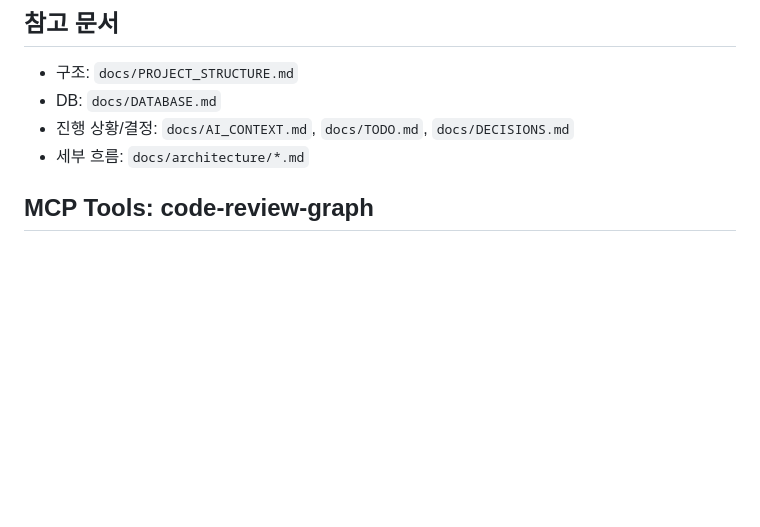
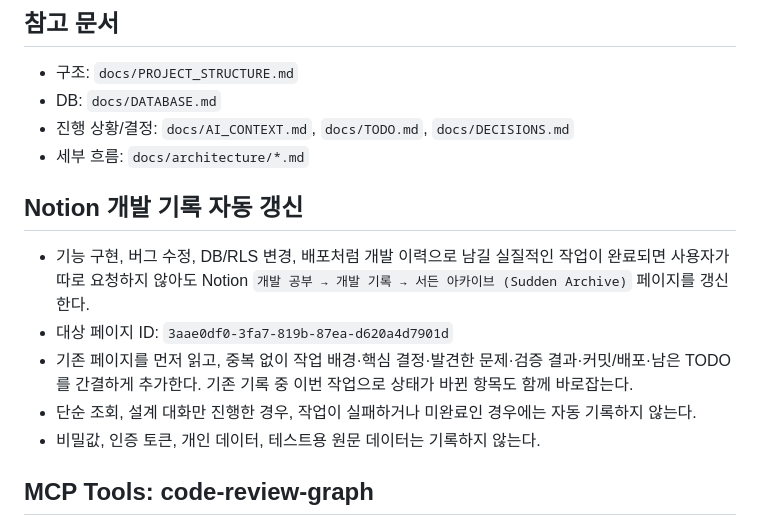
Before and after one commit to K-Hena/sudden-archive, a Markdown page: AGENTS.md, the part around the change. GitHub-like rendering; blank space fills up the shorter version.

Commit message:
docs: automate Notion development log updates

```diff
--- a/AGENTS.md
+++ b/AGENTS.md
@@ -28,6 +28,13 @@
 - DB: `docs/DATABASE.md`
 - 진행 상황/결정: `docs/AI_CONTEXT.md`, `docs/TODO.md`, `docs/DECISIONS.md`
 - 세부 흐름: `docs/architecture/*.md`
+
+## Notion 개발 기록 자동 갱신
+- 기능 구현, 버그 수정, DB/RLS 변경, 배포처럼 개발 이력으로 남길 실질적인 작업이 완료되면 사용자가 따로 요청하지 않아도 Notion `개발 공부 → 개발 기록 → 서든 아카이브 (Sudden Archive)` 페이지를 갱신한다.
+- 대상 페이지 ID: `3aae0df0-3fa7-819b-87ea-d620a4d7901d`
+- 기존 페이지를 먼저 읽고, 중복 없이 작업 배경·핵심 결정·발견한 문제·검증 결과·커밋/배포·남은 TODO를 간결하게 추가한다. 기존 기록 중 이번 작업으로 상태가 바뀐 항목도 함께 바로잡는다.
+- 단순 조회, 설계 대화만 진행한 경우, 작업이 실패하거나 미완료인 경우에는 자동 기록하지 않는다.
+- 비밀값, 인증 토큰, 개인 데이터, 테스트용 원문 데이터는 기록하지 않는다.
 
 <!-- code-review-graph MCP tools -->
 ## MCP Tools: code-review-graph
```
